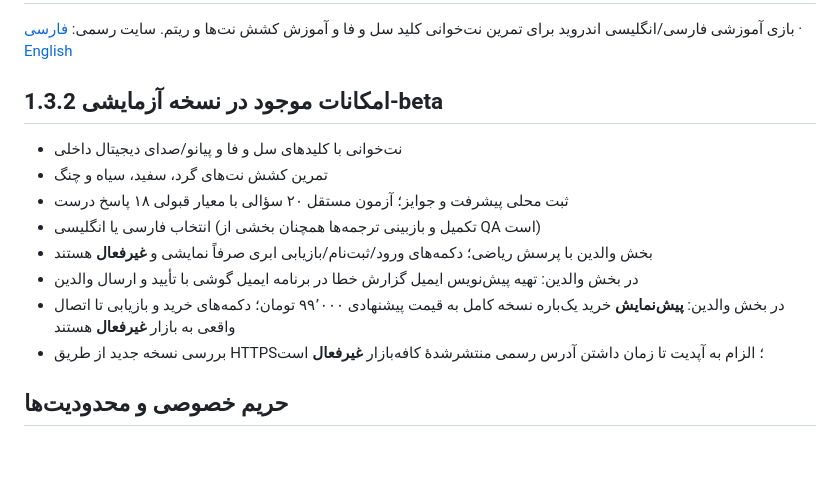
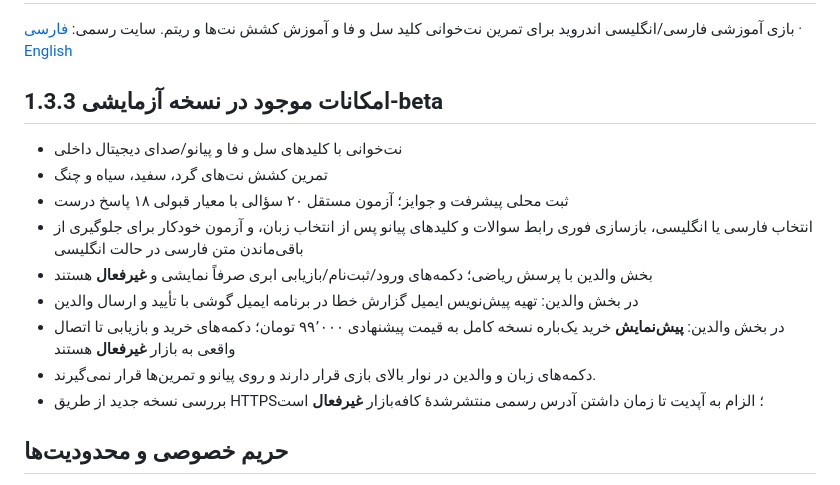
Before and after one commit to bahmanjavani-code/termeh-piano-adventure, a Markdown page: README.md, the part around the change. Rendered like a GitHub page; blank space fills up the shorter version.

Commit message:
Document beta 1.3.3 English translation and accessible non-overlapping controls

```diff
--- a/README.md
+++ b/README.md
@@ -2,15 +2,16 @@
 
 بازی آموزشی فارسی/انگلیسی اندروید برای تمرین نت‌خوانی کلید سل و فا و آموزش کشش نت‌ها و ریتم. سایت رسمی: [فارسی](https://bahmanjavani-code.github.io/termeh-piano-adventure/) · [English](https://bahmanjavani-code.github.io/termeh-piano-adventure/en/)
 
-## امکانات موجود در نسخه آزمایشی 1.3.2-beta
+## امکانات موجود در نسخه آزمایشی 1.3.3-beta
 
 - نت‌خوانی با کلیدهای سل و فا و پیانو/صدای دیجیتال داخلی
 - تمرین کشش نت‌های گرد، سفید، سیاه و چنگ
 - ثبت محلی پیشرفت و جوایز؛ آزمون مستقل ۲۰ سؤالی با معیار قبولی ۱۸ پاسخ درست
-- انتخاب فارسی یا انگلیسی (تکمیل و بازبینی ترجمه‌ها همچنان بخشی از QA است)
+- انتخاب فارسی یا انگلیسی، بازسازی فوری رابط سوالات و کلیدهای پیانو پس از انتخاب زبان، و آزمون خودکار برای جلوگیری از باقی‌ماندن متن فارسی در حالت انگلیسی
 - بخش والدین با پرسش ریاضی؛ دکمه‌های ورود/ثبت‌نام/بازیابی ابری صرفاً نمایشی و **غیرفعال** هستند
 - در بخش والدین: تهیه پیش‌نویس ایمیل گزارش خطا در برنامه ایمیل گوشی با تأیید و ارسال والدین
 - در بخش والدین: **پیش‌نمایش** خرید یک‌باره نسخه کامل به قیمت پیشنهادی ۹۹٬۰۰۰ تومان؛ دکمه‌های خرید و بازیابی تا اتصال واقعی به بازار **غیرفعال** هستند
+- دکمه‌های زبان و والدین در نوار بالای بازی قرار دارند و روی پیانو و تمرین‌ها قرار نمی‌گیرند.
 - بررسی نسخه جدید از طریق HTTPS؛ الزام به آپدیت تا زمان داشتن آدرس رسمی منتشرشدهٔ کافه‌بازار **غیرفعال** است
 
 ## حریم خصوصی و محدودیت‌ها
```
